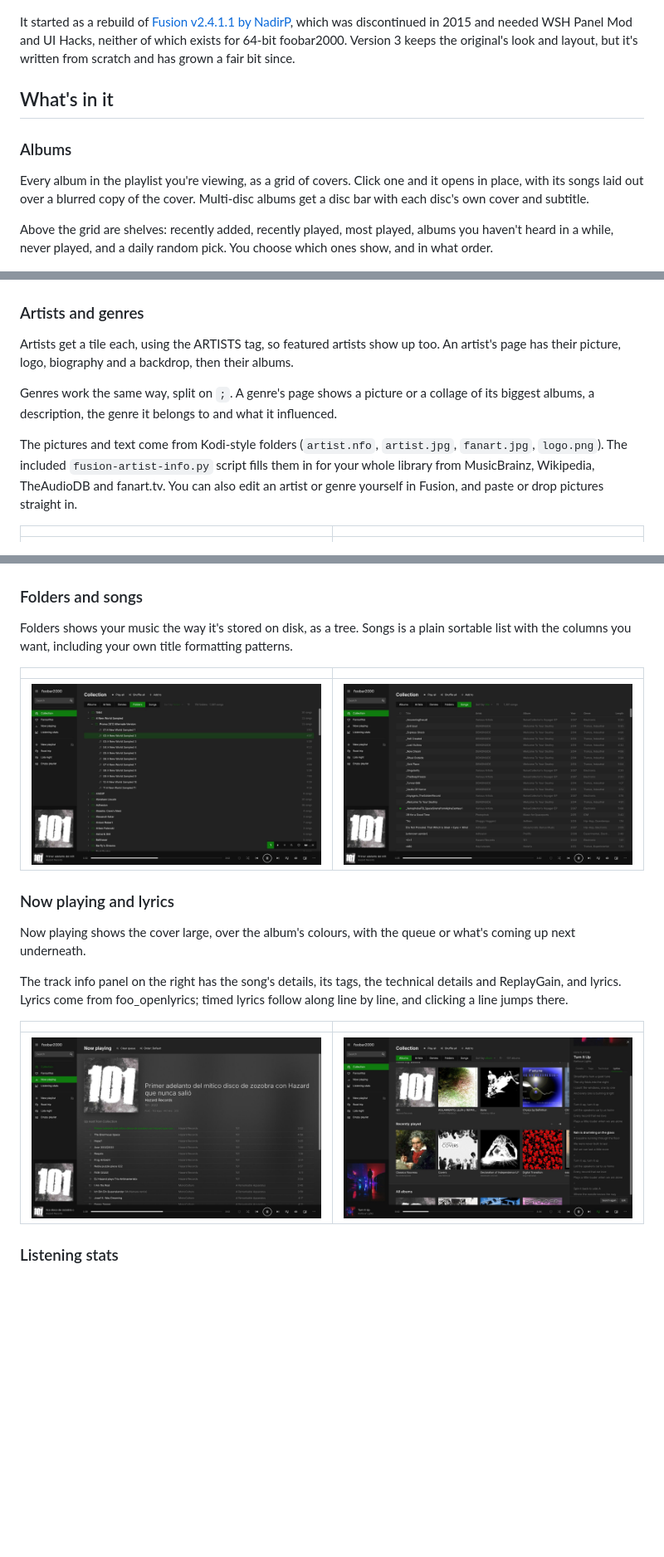
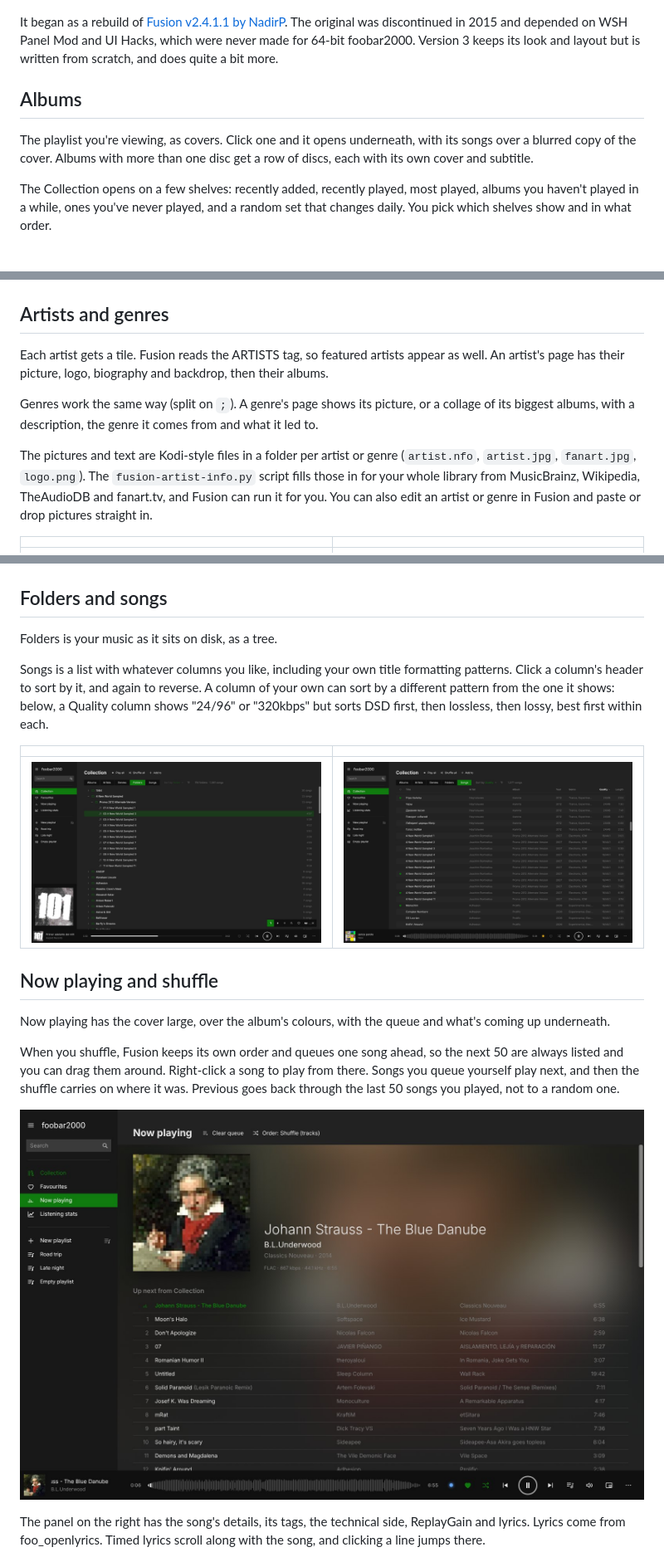
Before and after one commit to FooThemes/foo_fusion, a Markdown page: README.md, 3 parts joined by grey strips. Shown at 83% size. Rendered like a GitHub page; pictures changed too: docs/screenshots/nowplaying.jpg, docs/screenshots/songs.jpg; blank space fills up the shorter version.

```diff
--- a/README.md
+++ b/README.md
@@ -7,40 +8,40 @@ component and runs on foobar2000 v2, 64-bit included.
 
 ![Albums](docs/screenshots/albums.jpg)
 
-It started as a rebuild of [Fusion v2.4.1.1 by NadirP](https://web.archive.org/web/20150926162833/http://nadirp.deviantart.com/art/Fusion-v2-4-1-1-Discontinued-Project-464482526),
-which was discontinued in 2015 and needed WSH Panel Mod and UI Hacks, neither of
-which exists for 64-bit foobar2000. Version 3 keeps the original's look and
-layout, but it's written from scratch and has grown a fair bit since.
+It began as a rebuild of
+[Fusion v2.4.1.1 by NadirP](https://web.archive.org/web/20150926162833/http://nadirp.deviantart.com/art/Fusion-v2-4-1-1-Discontinued-Project-464482526).
+The original was discontinued in 2015 and depended on WSH Panel Mod and UI
+Hacks, which were never made for 64-bit foobar2000. Version 3 keeps its look
+and layout but is written from scratch, and does quite a bit more.
 
-## What's in it
+## Albums
 
-### Albums
+The playlist you're viewing, as covers. Click one and it opens underneath,
+with its songs over a blurred copy of the cover. Albums with more than one disc
+get a row of discs, each with its own cover and subtitle.
 
-Every album in the playlist you're viewing, as a grid of covers. Click one and
-it opens in place, with its songs laid out over a blurred copy of the cover.
-Multi-disc albums get a disc bar with each disc's own cover and subtitle.
-
-Above the grid are shelves: recently added, recently played, most played,
-albums you haven't heard in a while, never played, and a daily random pick.
-You choose which ones show, and in what order.
+The Collection opens on a few shelves: recently added, recently played, most
+played, albums you haven't played in a while, ones you've never played, and a
+random set that changes daily. You pick which shelves show and in what order.
 
 ![An album opened in the grid](docs/screenshots/album-open.jpg)
 
-### Artists and genres
+## Artists and genres
 
-Artists get a tile each, using the ARTISTS tag, so featured artists show up
-too. An artist's page has their picture, logo, biography and a backdrop, then
-their albums.
+Each artist gets a tile. Fusion reads the ARTISTS tag, so featured artists
+appear as well. An artist's page has their picture, logo, biography and
+backdrop, then their albums.
 
-Genres work the same way, split on `;`. A genre's page shows a picture or a
-collage of its biggest albums, a description, the genre it belongs to and what
-it influenced.
+Genres work the same way (split on `;`). A genre's page shows its picture, or
+a collage of its biggest albums, with a description, the genre it comes from
+and what it led to.
 
-The pictures and text come from Kodi-style folders (`artist.nfo`, `artist.jpg`,
-`fanart.jpg`, `logo.png`). The included `fusion-artist-info.py` script fills
-them in for your whole library from MusicBrainz, Wikipedia, TheAudioDB and
-fanart.tv. You can also edit an artist or genre yourself in Fusion, and paste
-or drop pictures straight in.
+The pictures and text are Kodi-style files in a folder per artist or genre
+(`artist.nfo`, `artist.jpg`, `fanart.jpg`, `logo.png`). The
+`fusion-artist-info.py` script fills those in for your whole library from
+MusicBrainz, Wikipedia, TheAudioDB and fanart.tv, and Fusion can run it for
+you. You can also edit an artist or genre in Fusion and paste or drop pictures
+straight in.
 
 | | |
 |---|---|
@@ -48,11 +49,15 @@ or drop pictures straight in.
 
 ![A genre's page](docs/screenshots/genre-page.jpg)
 
-### Folders and songs
+## Folders and songs
 
-Folders shows your music the way it's stored on disk, as a tree. Songs is a
-plain sortable list with the columns you want, including your own title
-formatting patterns.
+Folders is your music as it sits on disk, as a tree.
+
+Songs is a list with whatever columns you like, including your own title
+formatting patterns. Click a column's header to sort by it, and again to
+reverse. A column of your own can sort by a different pattern from the one it
+shows: below, a Quality column shows "24/96" or "320kbps" but sorts DSD first,
+then lossless, then lossy, best first within each.
 
 | | |
 |---|---|
@@ -60,17 +65,18 @@ formatting patterns.
 
-### Now playing and lyrics
+## Now playing and shuffle
 
-Now playing shows the cover large, over the album's colours, with the queue or
-what's coming up next underneath.
+Now playing has the cover large, over the album's colours, with the queue and
+what's coming up underneath.
 
-The track info panel on the right has the song's details, its tags, the
-technical details and ReplayGain, and lyrics.
-Lyrics come from foo_openlyrics; timed lyrics follow along line by line, and
-clicking a line jumps there.
+When you shuffle, Fusion keeps its own order and queues one song ahead, so
+the next 50 are always listed and you can drag them around. Right-click a song
+to play from there. Songs you queue yourself play next, and then the shuffle
+carries on where it was. Previous goes back through the last 50 songs you
+played, not to a random one.
 
-| | |
-|---|---|
-| ![Now playing](docs/screenshots/nowplaying.jpg) | ![Lyrics in the info panel](docs/screenshots/lyrics.jpg) |
+![Now playing while shuffling](docs/screenshots/nowplaying.jpg)
 
-### Listening stats
+The panel on the right has the song's details, its tags, the technical side,
+ReplayGain and lyrics. Lyrics come from foo_openlyrics. Timed lyrics scroll
+along with the song, and clicking a line jumps there.
 
```
Also changed, not shown: other parts of README.md (+73 -46 lines), docs/screenshots/CREDITS.md (+1 -1 lines), docs/screenshots/signal-path.jpg (added), 7 other files.
